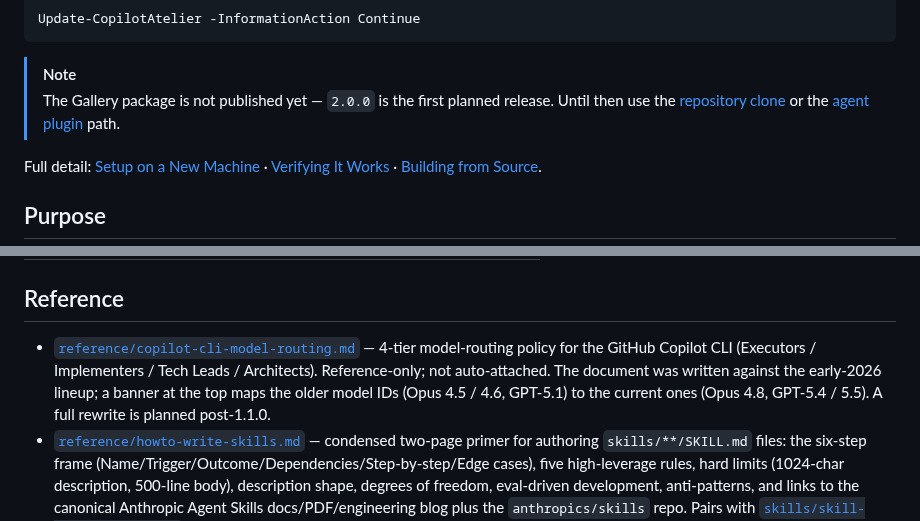
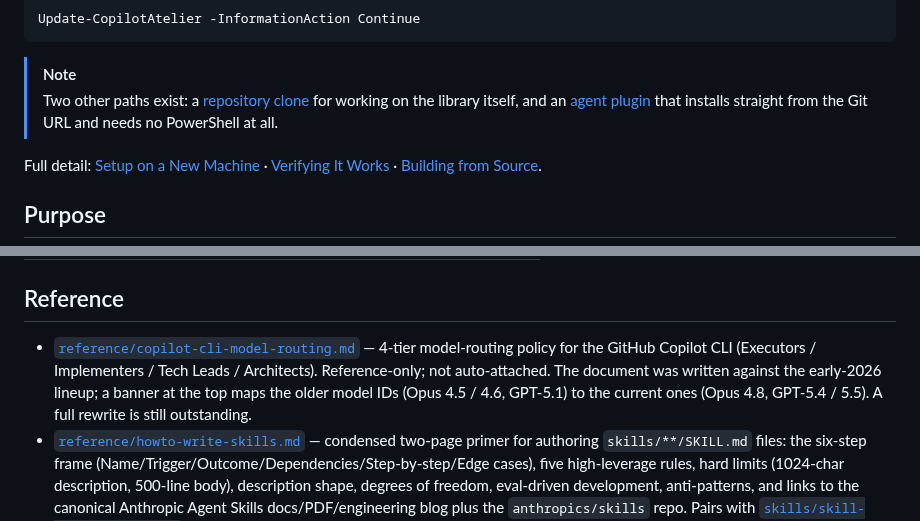
Before and after one commit to raandree/CopilotAtelier, a Markdown page: README.md, 2 parts joined by grey strips. Rendered like a GitHub page.

````diff
--- a/README.md
+++ b/README.md
@@ -64,7 +64,7 @@ Update-CopilotAtelier -InformationAction Continue
 ```
 
 > [!NOTE]
-> The Gallery package is not published yet — `2.0.0` is the first planned release. Until then use the [repository clone](#2-repository-clone) or the [agent plugin](#3-agent-plugin) path.
+> Two other paths exist: a [repository clone](#2-repository-clone) for working on the library itself, and an [agent plugin](#3-agent-plugin) that installs straight from the Git URL and needs no PowerShell at all.
 
 Full detail: [Setup on a New Machine](#setup-on-a-new-machine) · [Verifying It Works](#verifying-it-works) · [Building from Source](#building-from-source).
 
@@ -431,7 +431,7 @@ If a skill doesn't appear, open the ellipsis (**…**) menu in the Chat view and
 
 ## Reference
 
-- [`reference/copilot-cli-model-routing.md`](reference/copilot-cli-model-routing.md) — 4-tier model-routing policy for the GitHub Copilot CLI (Executors / Implementers / Tech Leads / Architects). Reference-only; not auto-attached. The document was written against the early-2026 lineup; a banner at the top maps the older model IDs (Opus 4.5 / 4.6, GPT-5.1) to the current ones (Opus 4.8, GPT-5.4 / 5.5). A full rewrite is planned post-1.1.0.
+- [`reference/copilot-cli-model-routing.md`](reference/copilot-cli-model-routing.md) — 4-tier model-routing policy for the GitHub Copilot CLI (Executors / Implementers / Tech Leads / Architects). Reference-only; not auto-attached. The document was written against the early-2026 lineup; a banner at the top maps the older model IDs (Opus 4.5 / 4.6, GPT-5.1) to the current ones (Opus 4.8, GPT-5.4 / 5.5). A full rewrite is still outstanding.
 - [`reference/howto-write-skills.md`](reference/howto-write-skills.md) — condensed two-page primer for authoring `skills/**/SKILL.md` files: the six-step frame (Name/Trigger/Outcome/Dependencies/Step-by-step/Edge cases), five high-leverage rules, hard limits (1024-char description, 500-line body), description shape, degrees of freedom, eval-driven development, anti-patterns, and links to the canonical Anthropic Agent Skills docs/PDF/engineering blog plus the `anthropics/skills` repo. Pairs with [`skills/skill-creator/SKILL.md`](skills/skill-creator/SKILL.md) (the full operating manual, auto-loaded when a skill-authoring task triggers).
 
 ## Featured In
````
Also changed, not shown: other parts of README.md (+3 -3 lines), .memory-bank/progress.md (+3 -3 lines).
